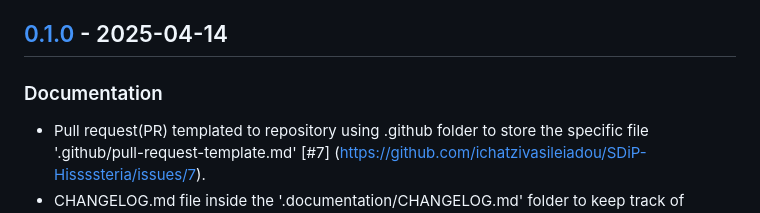
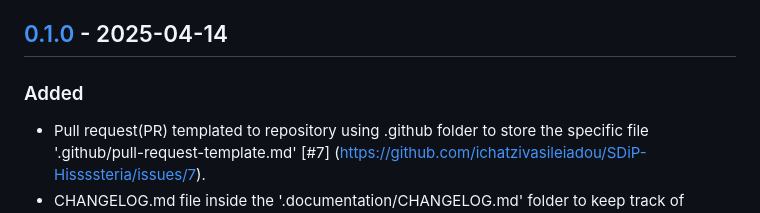
Before and after one commit to ichatzivasileiadou/SDiP-Hissssteria, a Markdown page: .documentation/CHANGELOG.md, the part around the change. GitHub-like rendering.

Commit message:
Updated changelog with new features and changes

```diff
--- a/.documentation/CHANGELOG.md
+++ b/.documentation/CHANGELOG.md
@@ -72,7 +72,7 @@ Major release the 1.0.0 version, a stable version product with important configu
 
 ## [0.1.0] - 2025-04-14
 
-### Documentation
+### Added
 - Pull request(PR) templated to repository using .github folder to store the specific file '.github/pull-request-template.md' [#7]
 (https://github.com/ichatzivasileiadou/SDiP-Hissssteria/issues/7).
 - CHANGELOG.md file inside the '.documentation/CHANGELOG.md' folder to keep track of updates ([#8](https://github.com/ichatzivasileiadou/SDiP-Hissssteria/issues/8)).
```
